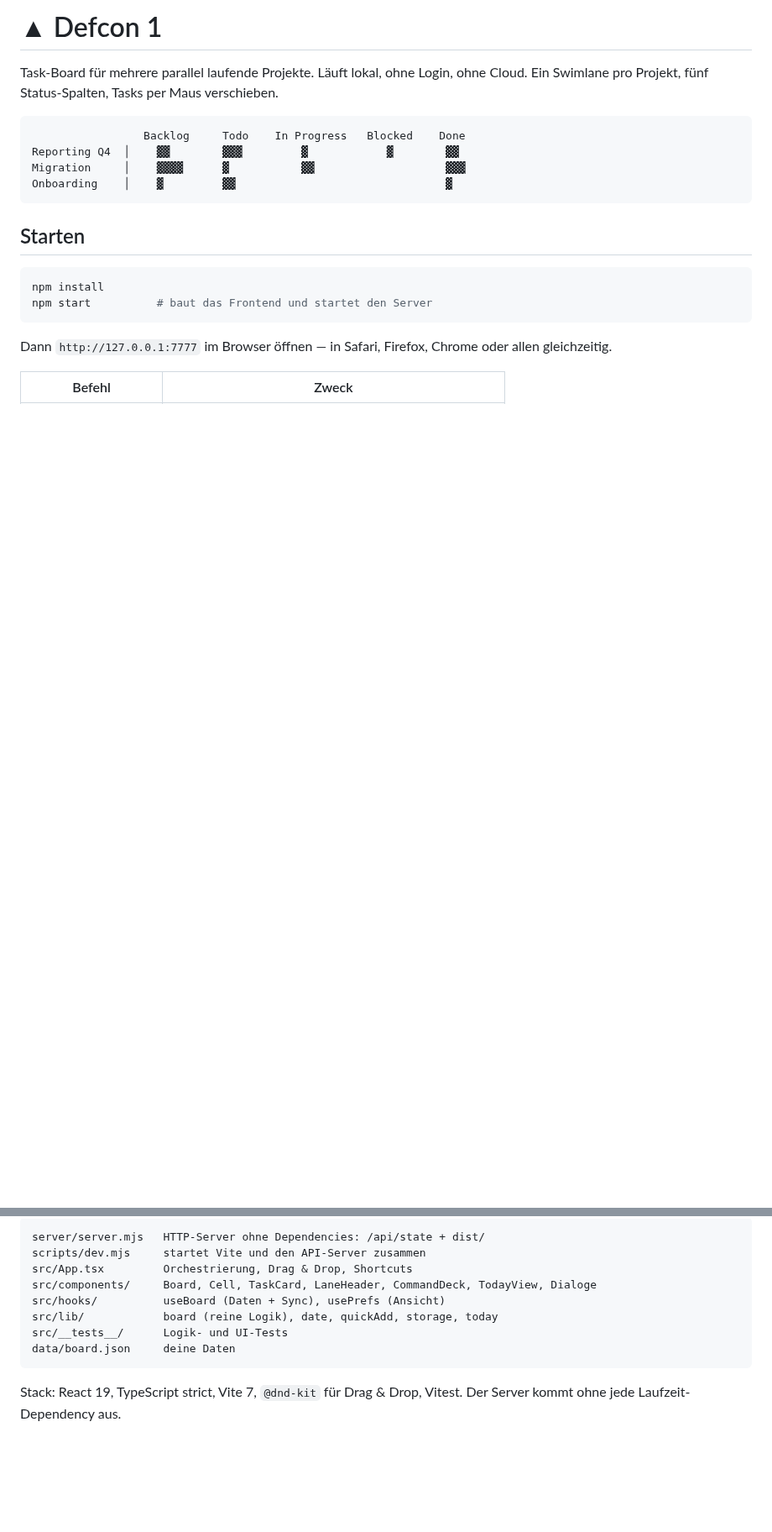
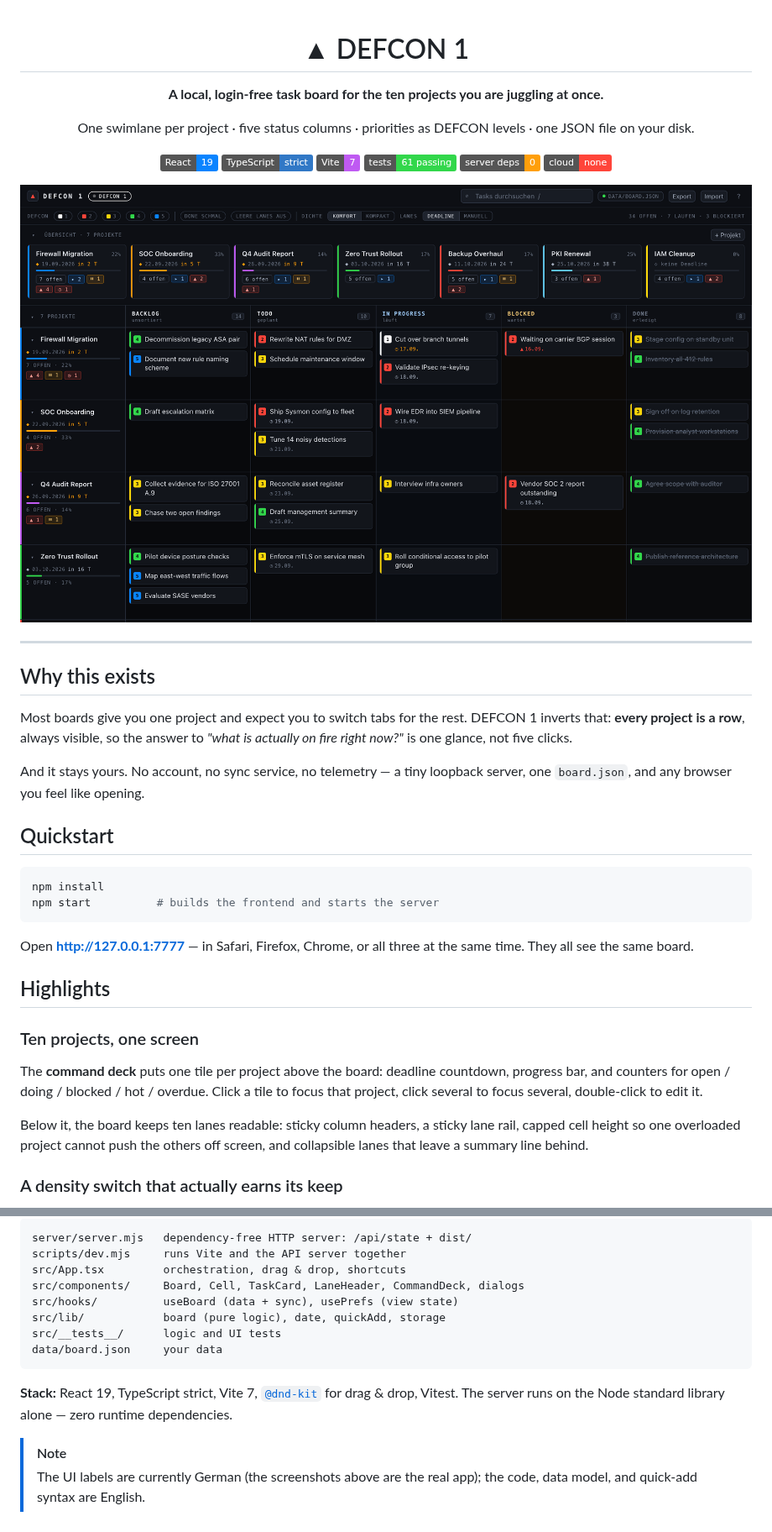
Before and after one commit to andregasser/defcon1, a Markdown page: README.md, 2 parts joined by grey strips. Shown at 84% size. Drawn GitHub-style; pictures changed too: docs/images/hero.png (added); badges without logos; blank space fills up the shorter version.

````diff
--- a/README.md
+++ b/README.md
@@ -1,23 +1,56 @@
-# ▲ Defcon 1
+<div align="center">
 
-Task-Board für mehrere parallel laufende Projekte. Läuft lokal, ohne Login, ohne
-Cloud. Ein Swimlane pro Projekt, fünf Status-Spalten, Tasks per Maus verschieben.
+# ▲ DEFCON 1
 
-```
-                 Backlog     Todo    In Progress   Blocked    Done
-Reporting Q4  │    ▓▓        ▓▓▓         ▓            ▓        ▓▓
-Migration     │    ▓▓▓▓      ▓           ▓▓                    ▓▓▓
-Onboarding    │    ▓         ▓▓                                ▓
-```
+**A local, login-free task board for the ten projects you are juggling at once.**
 
-## Starten
+One swimlane per project · five status columns · priorities as DEFCON levels ·
+one JSON file on your disk.
+
+[![React 19](https://img.shields.io/badge/React-19-0a84ff?logo=react&logoColor=white)](https://react.dev)
+[![TypeScript strict](https://img.shields.io/badge/TypeScript-strict-3178c6?logo=typescript&logoColor=white)](https://www.typescriptlang.org)
+[![Vite 7](https://img.shields.io/badge/Vite-7-bf5af2?logo=vite&logoColor=white)](https://vite.dev)
+[![Tests](https://img.shields.io/badge/tests-61%20passing-32d74b)](#development)
+![Server dependencies](https://img.shields.io/badge/server%20deps-0-ff9f0a)
+![No cloud](https://img.shields.io/badge/cloud-none-ff453a)
+
+<img src="docs/images/hero.png" alt="The DEFCON 1 board: a command deck of project tiles above seven project swimlanes across Backlog, Todo, In Progress, Blocked and Done columns" width="100%">
+
+</div>
+
+---
+
+## Why this exists
+
+Most boards give you one project and expect you to switch tabs for the rest.
+DEFCON 1 inverts that: **every project is a row**, always visible, so the answer
+to *"what is actually on fire right now?"* is one glance, not five clicks.
+
+And it stays yours. No account, no sync service, no telemetry — a tiny loopback
+server, one `board.json`, and any browser you feel like opening.
+
+## Quickstart
 
 ```bash
 npm install
-npm start          # baut das Frontend und startet den Server
+npm start          # builds the frontend and starts the server
 ```
 
-Dann `http://127.0.0.1:7777` im Browser öffnen — in Safari, Firefox, Chrome oder
-allen gleichzeitig.
+Open **<http://127.0.0.1:7777>** — in Safari, Firefox, Chrome, or all three at
+the same time. They all see the same board.
 
-| Befehl | Zweck |
+## Highlights
+
+### Ten projects, one screen
+
+The **command deck** puts one tile per project above the board: deadline
+countdown, progress bar, and counters for open / doing / blocked / hot /
+overdue. Click a tile to focus that project, click several to focus several,
+double-click to edit it.
+
+Below it, the board keeps ten lanes readable: sticky column headers, a sticky
+lane rail, capped cell height so one overloaded project cannot push the others
+off screen, and collapsible lanes that leave a summary line behind.
+
+### A density switch that actually earns its keep
+
@@ -161,14 +170,19 @@ Firewall-Ticket eröffnen !2 @morgen
 
 ```
-server/server.mjs   HTTP-Server ohne Dependencies: /api/state + dist/
-scripts/dev.mjs     startet Vite und den API-Server zusammen
-src/App.tsx         Orchestrierung, Drag & Drop, Shortcuts
-src/components/     Board, Cell, TaskCard, LaneHeader, CommandDeck, TodayView, Dialoge
-src/hooks/          useBoard (Daten + Sync), usePrefs (Ansicht)
-src/lib/            board (reine Logik), date, quickAdd, storage, today
-src/__tests__/      Logik- und UI-Tests
-data/board.json     deine Daten
+server/server.mjs   dependency-free HTTP server: /api/state + dist/
+scripts/dev.mjs     runs Vite and the API server together
+src/App.tsx         orchestration, drag & drop, shortcuts
+src/components/     Board, Cell, TaskCard, LaneHeader, CommandDeck, dialogs
+src/hooks/          useBoard (data + sync), usePrefs (view state)
+src/lib/            board (pure logic), date, quickAdd, storage
+src/__tests__/      logic and UI tests
+data/board.json     your data
 ```
 
-Stack: React 19, TypeScript strict, Vite 7, `@dnd-kit` für Drag & Drop, Vitest.
-Der Server kommt ohne jede Laufzeit-Dependency aus.
+**Stack:** React 19, TypeScript strict, Vite 7, [`@dnd-kit`](https://dndkit.com)
+for drag & drop, Vitest. The server runs on the Node standard library alone —
+zero runtime dependencies.
+
+> [!NOTE]
+> The UI labels are currently German (the screenshots above are the real app);
+> the code, data model, and quick-add syntax are English.
````
Also changed, not shown: other parts of README.md (+104 -128 lines), docs/images/compact.png (added).
